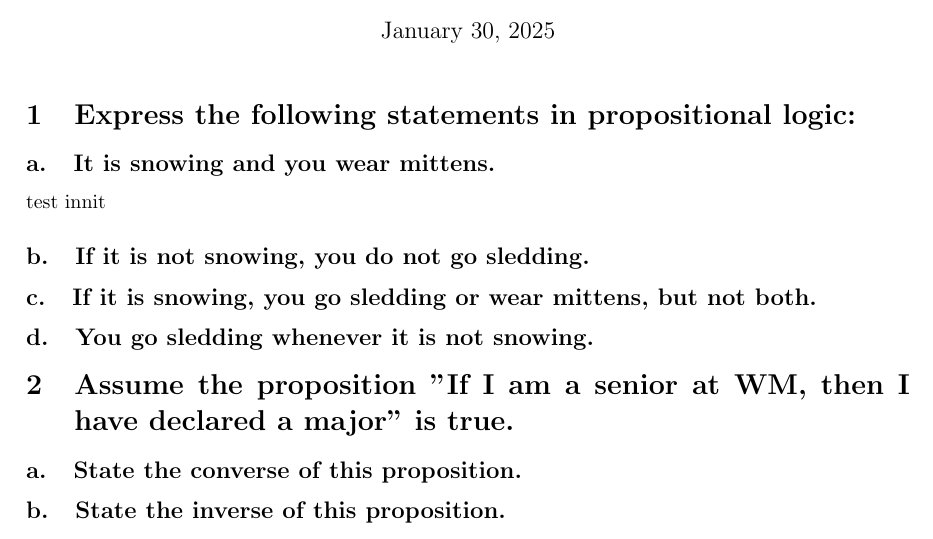
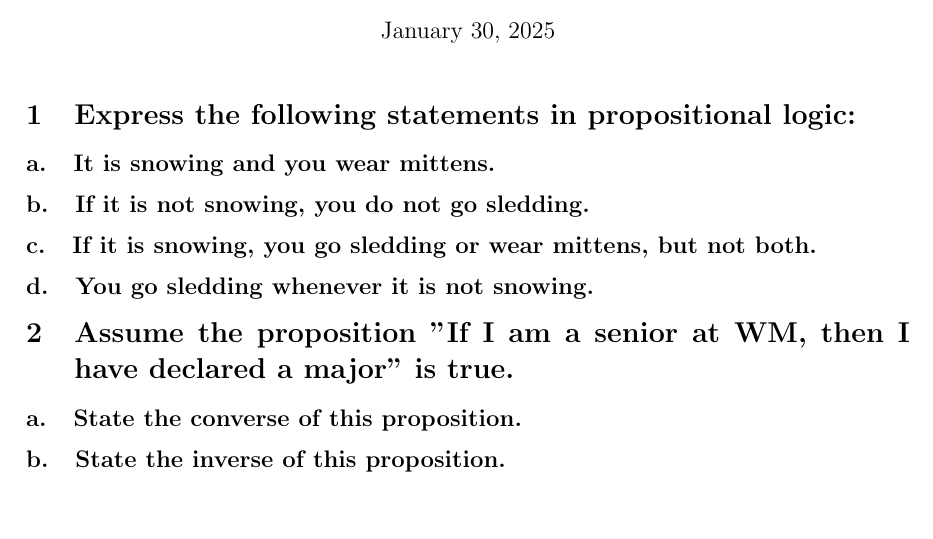
Before and after one commit to zachmshort/Discrete-Structures-CSCI-243-01, a LaTeX document (hw/1.tex): part of the page, cut so that both start at the same text, the shorter picture padded with empty space. Compiled offline with pdfLaTeX.

Commit message:
delete test innit

```diff
--- a/hw/1.tex
+++ b/hw/1.tex
@@ -17,7 +17,7 @@
 \maketitle
 
 \section{Express the following statements in propositional logic:}
-    \subsection{It is snowing and you wear mittens.} test innit
+    \subsection{It is snowing and you wear mittens.}
     \subsection{If it is not snowing, you do not go sledding.}
     \subsection{If it is snowing, you go sledding or wear mittens, but not both.}
     \subsection{You go sledding whenever it is not snowing.}
```
